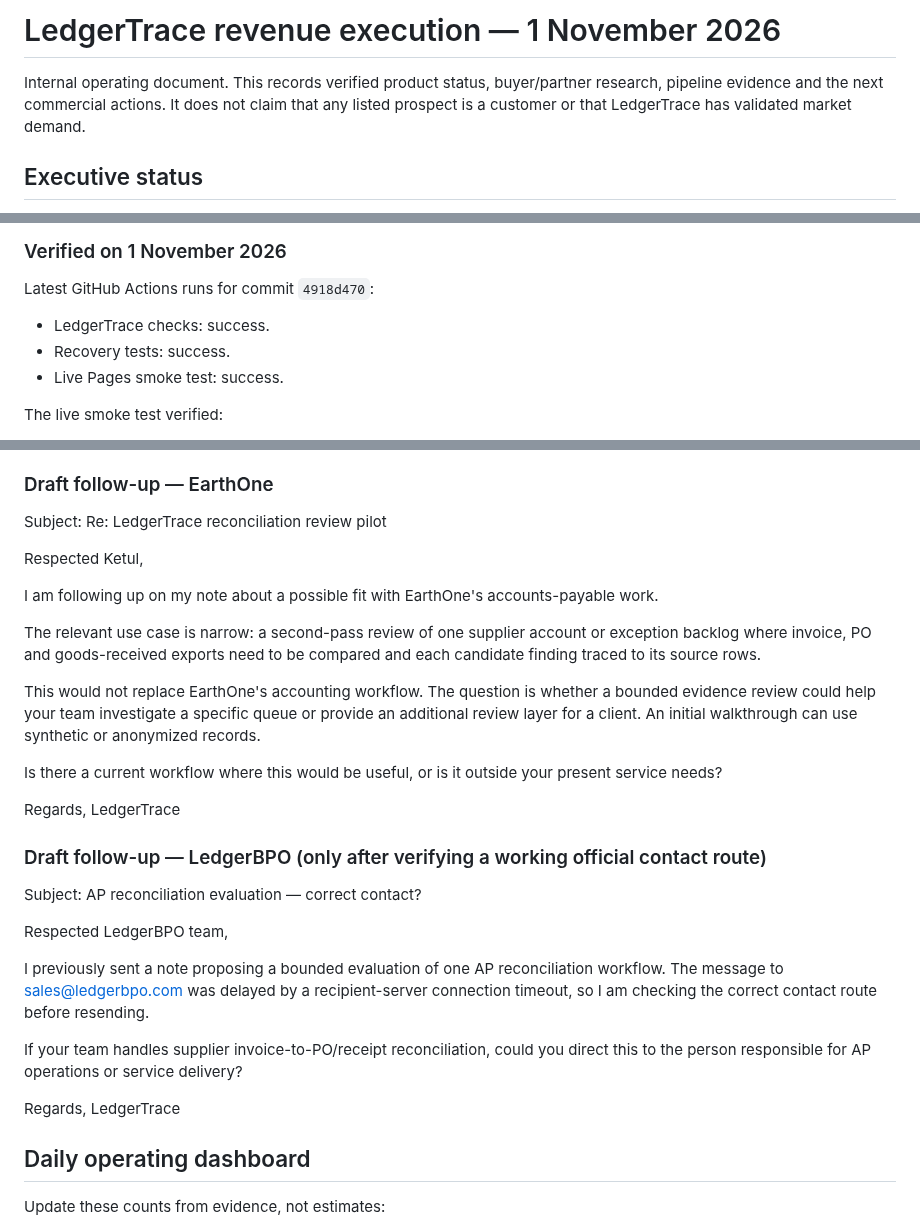
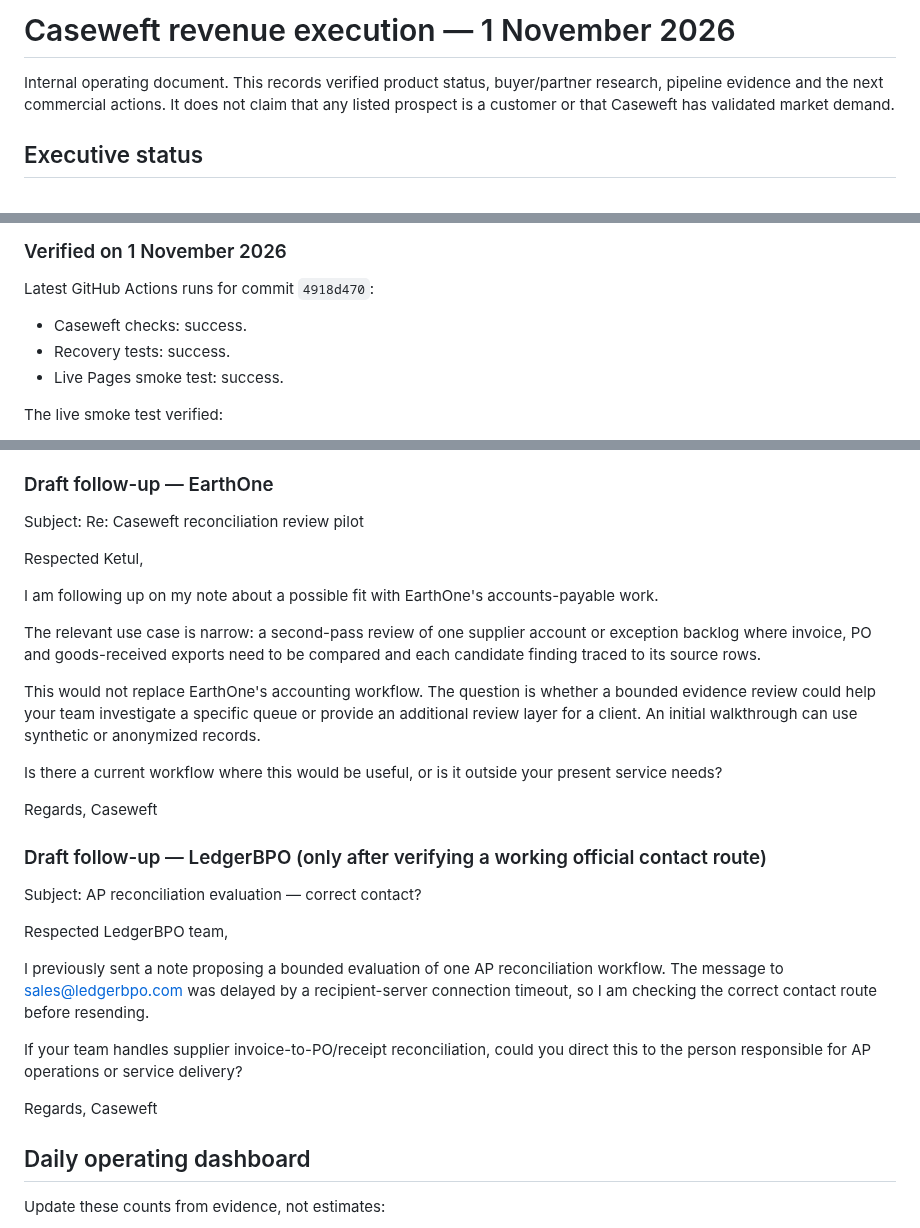
Before and after one commit to DT-09/LedgerTrace, a Markdown page: REVENUE-EXECUTION-2026-11-01.md, 3 parts joined by grey strips. Rendered like a GitHub page.

Commit message:
Align paid evaluation and sales materials with Caseweft

```diff
--- a/REVENUE-EXECUTION-2026-11-01.md
+++ b/REVENUE-EXECUTION-2026-11-01.md
@@ -1,6 +1,6 @@
-# LedgerTrace revenue execution — 1 November 2026
+# Caseweft revenue execution — 1 November 2026
 
-Internal operating document. This records verified product status, buyer/partner research, pipeline evidence and the next commercial actions. It does not claim that any listed prospect is a customer or that LedgerTrace has validated market demand.
+Internal operating document. This records verified product status, buyer/partner research, pipeline evidence and the next commercial actions. It does not claim that any listed prospect is a customer or that Caseweft has validated market demand.
 
 ## Executive status
 
@@ -17,7 +17,7 @@ Internal operating document. This records verified product status, buyer/partner
 ### Verified on 1 November 2026
 
 Latest GitHub Actions runs for commit `4918d470`:
-- LedgerTrace checks: success.
+- Caseweft checks: success.
 - Recovery tests: success.
 - Live Pages smoke test: success.
 
@@ -167,7 +167,7 @@ Do not promote an account because an email was sent. Do not count verbal interes
 
 ### Draft follow-up — EarthOne
 
-Subject: Re: LedgerTrace reconciliation review pilot
+Subject: Re: Caseweft reconciliation review pilot
 
 Respected Ketul,
 
@@ -180,7 +180,7 @@ This would not replace EarthOne's accounting workflow. The question is whether a
 Is there a current workflow where this would be useful, or is it outside your present service needs?
 
 Regards,
-LedgerTrace
+Caseweft
 
 ### Draft follow-up — LedgerBPO (only after verifying a working official contact route)
 
@@ -193,7 +193,7 @@ I previously sent a note proposing a bounded evaluation of one AP reconciliation
 If your team handles supplier invoice-to-PO/receipt reconciliation, could you direct this to the person responsible for AP operations or service delivery?
 
 Regards,
-LedgerTrace
+Caseweft
 
 ## Daily operating dashboard
 
```
Also changed, not shown: other parts of REVENUE-EXECUTION-2026-11-01.md (+2 -2 lines).
